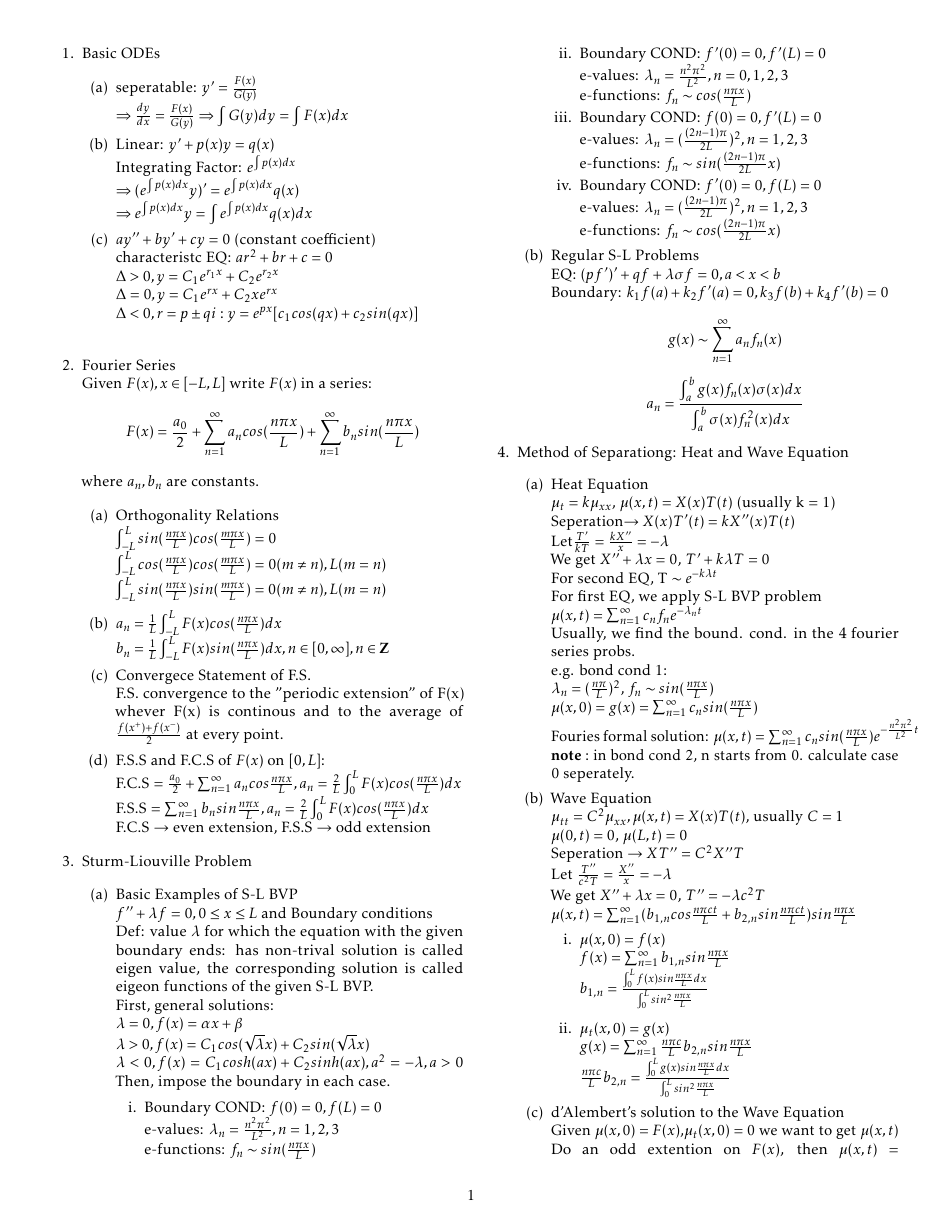
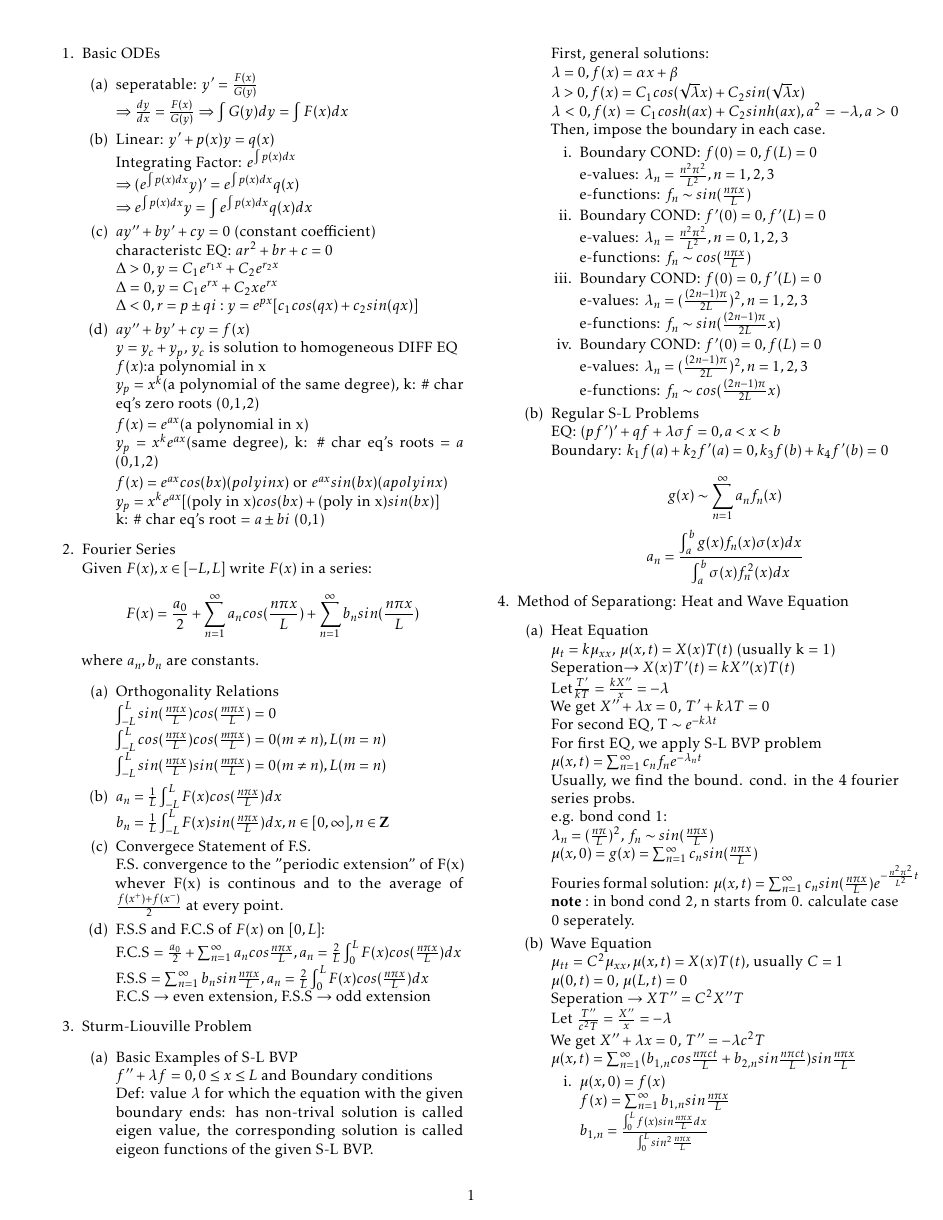
Before and after one commit to imbaguanxin/MATH4545, a LaTeX document (Notes.tex): page 1 of 2. Compiled offline with pdfLaTeX.

Commit message:
Update ch1 nonhomogeneous second order differential equation, y_c, y_p

```diff
--- a/Notes.tex
+++ b/Notes.tex
@@ -43,7 +43,19 @@
 		characteristc EQ: $ar^2 + br + c = 0$\\
 		$\Delta > 0, y = C_1e^{r_1x} + C_2e^{r_2x}\\
 		\Delta = 0, y = C_1e^{rx} + C_2xe^{rx}\\
-		\Delta < 0, r = p \pm qi: y = e^{px}[c_1cos(qx)+c_2sin(qx)]\\$
+		\Delta < 0, r = p \pm qi: y = e^{px}[c_1cos(qx)+c_2sin(qx)]$
+
+		\item $ay'' + by' + cy = f(x)$ \\
+		$y = y_c + y_p$, $y_c$ is solution to homogeneous DIFF EQ\\
+		$f(x)$:a polynomial in x\\
+		$y_p =  x^k$(a polynomial of the same degree), k: $\#$ char eq's zero roots (0,1,2)
+
+		$f(x) = e^{ax}$(a polynomial in x)\\
+		$y_p =  x^ke^{ax}$(same degree), k: $\#$ char eq's roots $= a$ (0,1,2)
+
+		$f(x) = e^{ax}cos(bx)(poly in x)$ or $e^{ax}sin(bx)(a poly in x)$\\
+		$y_p = x^ke^{ax} [ ($poly in x$)cos(bx) + ($poly in x$)sin(bx) ]$\\
+		k: $\#$ char eq's root = $a \pm bi$ (0,1)
 	\end{enumerate}
 
 	\item Fourier Series\\
```
Also changed, not shown: Notes.pdf.
